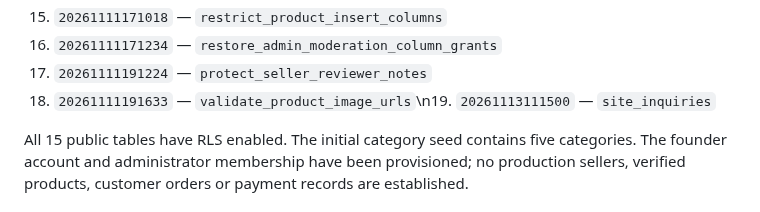
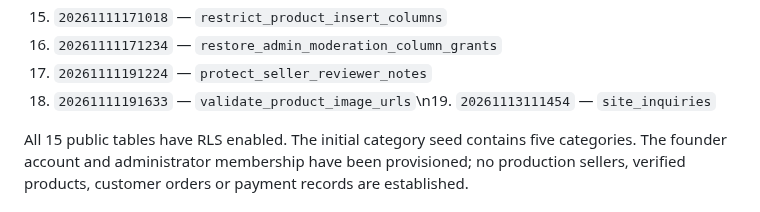
Before and after one commit to Marfenckysbot/Beths-pet-store, a Markdown page: docs/PORTAL-SETUP.md, the part around the change. Rendered like a GitHub page.

Commit message:
Correct inquiry migration version in setup docs

```diff
--- a/docs/PORTAL-SETUP.md
+++ b/docs/PORTAL-SETUP.md
@@ -32,7 +32,7 @@ The connected Supabase project currently records the base schema plus 18 follow-
 15. `20261111171018` — `restrict_product_insert_columns`
 16. `20261111171234` — `restore_admin_moderation_column_grants`
 17. `20261111191224` — `protect_seller_reviewer_notes`
-18. `20261111191633` — `validate_product_image_urls`\n19. `20261113111500` — `site_inquiries`
+18. `20261111191633` — `validate_product_image_urls`\n19. `20261113111454` — `site_inquiries`
 
 All 15 public tables have RLS enabled. The initial category seed contains five categories. The founder account and administrator membership have been provisioned; no production sellers, verified products, customer orders or payment records are established.
 
```
